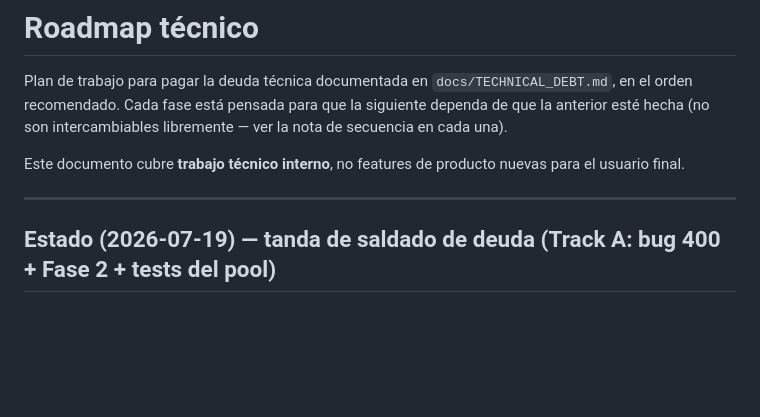
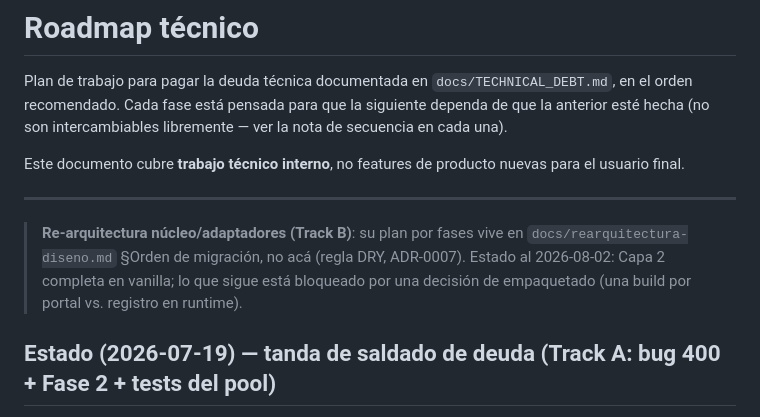
Before and after one commit to JuanCruzRodriguezKsenev/courseDownloader, a Markdown page: docs/ROADMAP.md, the part around the change. Drawn GitHub-style; blank space fills up the shorter version.

```diff
--- a/docs/ROADMAP.md
+++ b/docs/ROADMAP.md
@@ -5,6 +5,11 @@ Plan de trabajo para pagar la deuda técnica documentada en `docs/TECHNICAL_DEBT
 Este documento cubre **trabajo técnico interno**, no features de producto nuevas para el usuario final.
 
 ---
+
+> **Re-arquitectura núcleo/adaptadores (Track B)**: su plan por fases vive en
+> `docs/rearquitectura-diseno.md` §Orden de migración, no acá (regla DRY, ADR-0007).
+> Estado al 2026-08-02: Capa 2 completa en vanilla; lo que sigue está bloqueado por una
+> decisión de empaquetado (una build por portal vs. registro en runtime).
 
 ## Estado (2026-07-19) — tanda de saldado de deuda (Track A: bug 400 + Fase 2 + tests del pool)
 
```
Also changed, not shown: docs/rearquitectura-diseno.md (+71 -21 lines).
